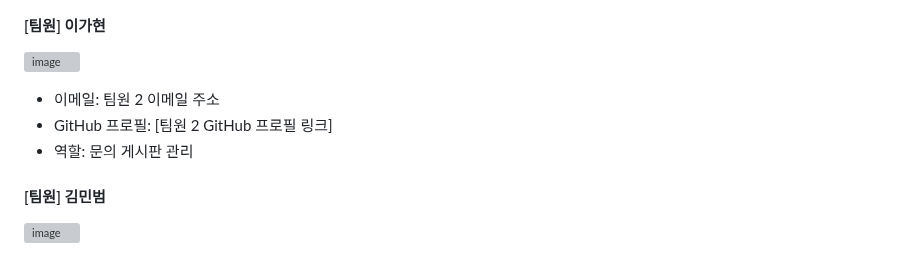
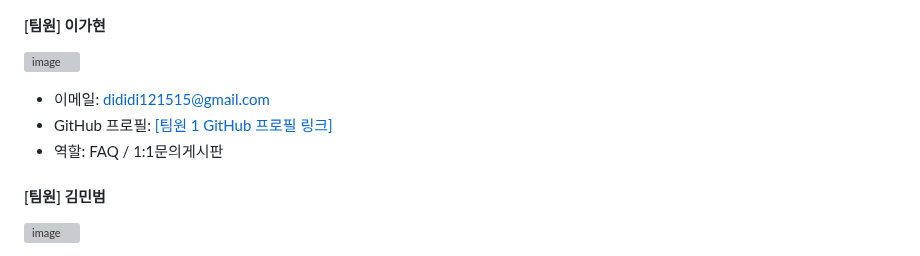
Before and after one commit to JavaJo-SemiProject/DASi-Project, a Markdown page: README.md, the part around one of its changes. GitHub-like rendering; grey boxes are pictures that could not be loaded.

Commit message:
gahyeon Update README.md

```diff
--- a/README.md
+++ b/README.md
@@ -25,9 +25,9 @@
 
 #### [팀원] 이가현
 ![image](https://github.com/JavaJo-SemiProject/DASi-Project/assets/132265893/700ff629-b655-43b9-966f-ad2fa5b9edd3)
-- 이메일: 팀원 2 이메일 주소
-- GitHub 프로필: [팀원 2 GitHub 프로필 링크]
-- 역할: 문의 게시판 관리
+- 이메일: dididi121515@gmail.com
+- GitHub 프로필: [[팀원 1 GitHub 프로필 링크]](https://github.com/gahyonii)
+- 역할: FAQ / 1:1문의게시판
 
 #### [팀원] 김민범
 ![image](https://github.com/JavaJo-SemiProject/DASi-Project/assets/132265893/aac1fa35-3eca-4de1-af79-20edc2d8dd2e)
```
Also changed, not shown: other parts of README.md (+20 -0 lines).
